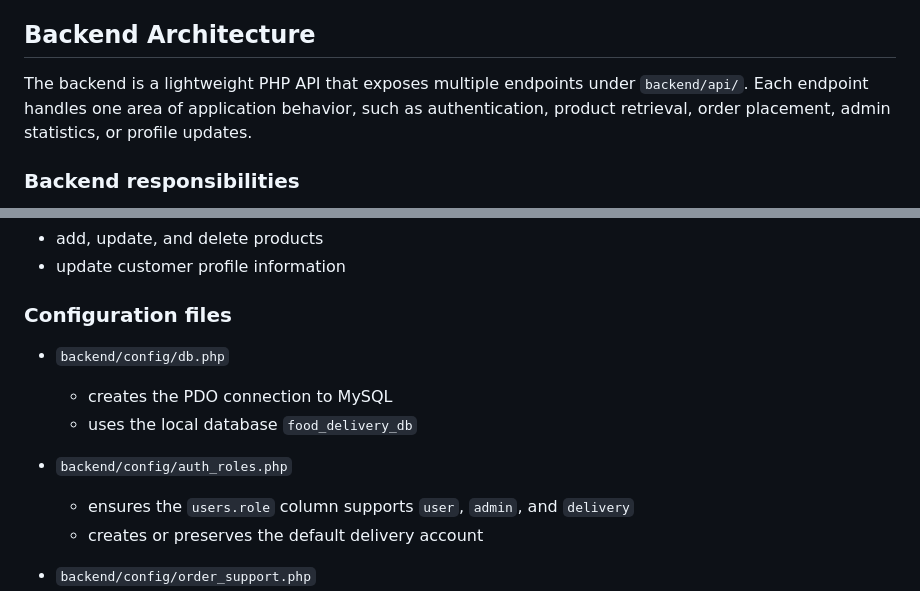
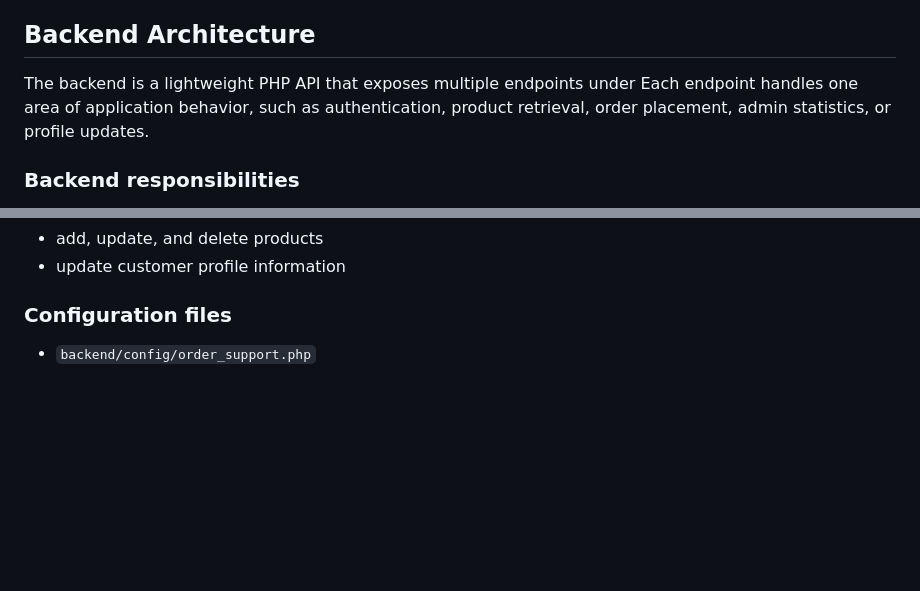
Before and after one commit to Halima-mandeq/Food-Delivery-, a Markdown page: README.md, 2 parts joined by grey strips. Drawn GitHub-style; blank space fills up the shorter version.

```diff
--- a/README.md
+++ b/README.md
@@ -170,7 +170,7 @@ That role-based redirection is one of the most important architectural ideas in
 
 ## Backend Architecture
 
-The backend is a lightweight PHP API that exposes multiple endpoints under `backend/api/`. Each endpoint handles one area of application behavior, such as authentication, product retrieval, order placement, admin statistics, or profile updates.
+The backend is a lightweight PHP API that exposes multiple endpoints under  Each endpoint handles one area of application behavior, such as authentication, product retrieval, order placement, admin statistics, or profile updates.
 
 ### Backend responsibilities
 
@@ -185,15 +185,6 @@ The backend is a lightweight PHP API that exposes multiple endpoints under `back
 - update customer profile information
 
 ### Configuration files
-
-- `backend/config/db.php`
-  - creates the PDO connection to MySQL
-  - uses the local database `food_delivery_db`
-
-- `backend/config/auth_roles.php`
-  - ensures the `users.role` column supports `user`, `admin`, and `delivery`
-  - creates or preserves the default delivery account
-
 - `backend/config/order_support.php`
   - ensures order tables and order-related columns exist
   - helps runtime compatibility for order features
```
